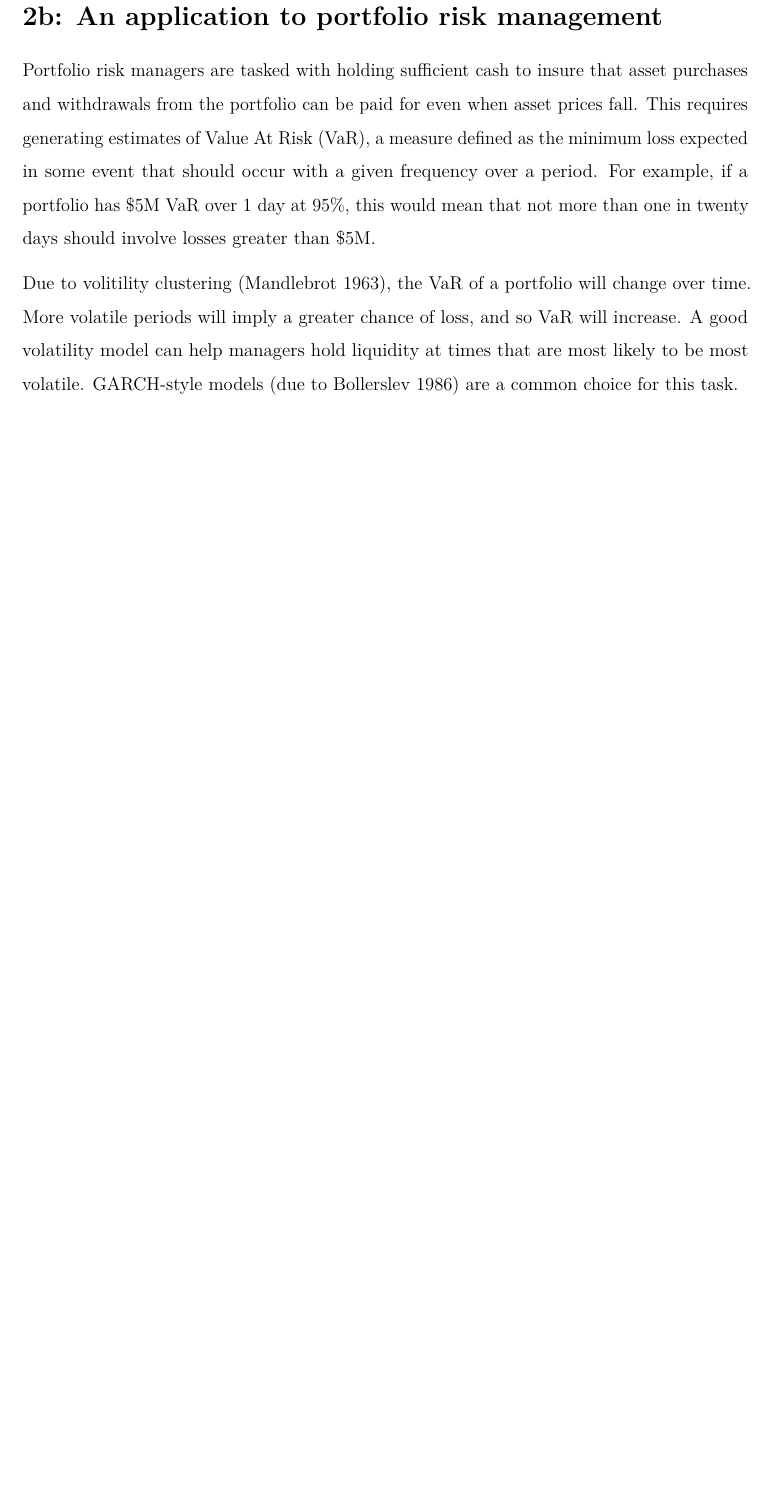
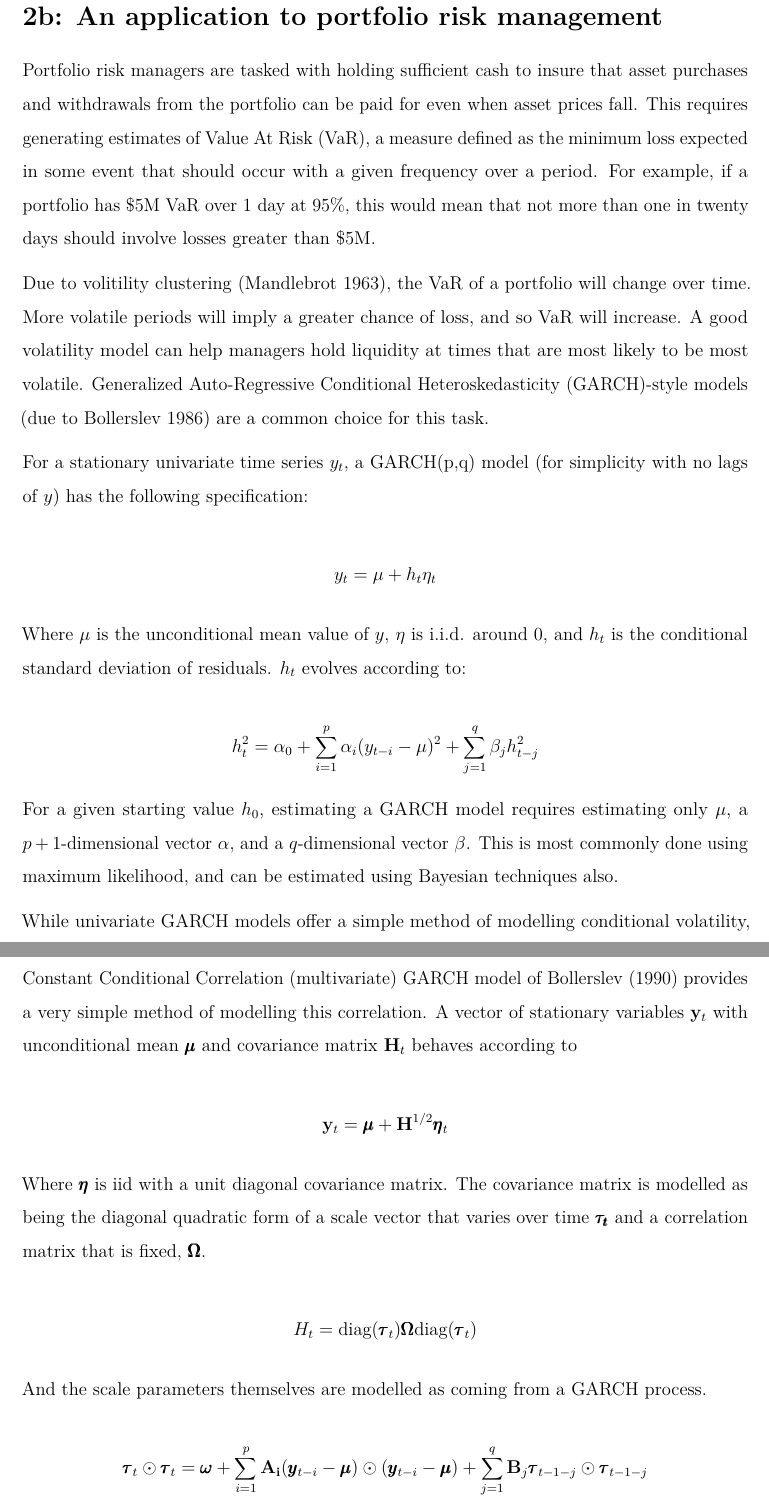
Before and after one commit to khakieconomics/Thesis_work, an R Markdown document (Outline of thesis.Rmd): part of page 25 of 26 before the commit and two parts of pages 25 and 26 of 27 after it, the two joined at a grey line, cut so that both start at the same text, the shorter picture padded with empty space. Rendered offline with R 4.5, knitr and Pandoc, then LaTeX, with nearby package versions; some code elsewhere in the file could not run offline.

Commit message:
Finished describing baseline CCC-GARCH model

```diff
--- a/Outline of thesis.Rmd
+++ b/Outline of thesis.Rmd
@@ -432,4 +432,35 @@ The data used come from the vintage data releases contained in the ALFRED databa
 
 Portfolio risk managers are tasked with holding sufficient cash to insure that asset purchases and withdrawals from the portfolio can be paid for even when asset prices fall. This requires generating estimates of Value At Risk (VaR), a measure defined as the minimum loss expected in some event that should occur with a given frequency over a period. For example, if a portfolio has $5M VaR over 1 day at 95%, this would mean that not more than one in twenty days should involve losses greater than $5M.
 
-Due to volitility clustering (Mandlebrot 1963), the VaR of a portfolio will change over time. More volatile periods will imply a greater chance of loss, and so VaR will increase. A good volatility model can help managers hold liquidity at times that are most likely to be most volatile. GARCH-style models (due to Bollerslev 1986) are a common choice for this task.
+Due to volitility clustering (Mandlebrot 1963), the VaR of a portfolio will change over time. More volatile periods will imply a greater chance of loss, and so VaR will increase. A good volatility model can help managers hold liquidity at times that are most likely to be most volatile. Generalized Auto-Regressive Conditional Heteroskedasticity (GARCH)-style models (due to Bollerslev 1986) are a common choice for this task.
+
+For a stationary univariate time series $y_{t}$, a GARCH(p,q) model (for simplicity with no lags of $y$) has the following specification:
+
+\[
+y_{t} = \mu + h_{t}\eta_{t}
+\]
+
+Where $\mu$ is the unconditional mean value of $y$, $\eta$ is i.i.d. around 0, and $h_{t}$ is the conditional standard deviation of residuals. $h_{t}$ evolves according to:
+
+\[
+h_{t}^{2} = \alpha_{0} + \sum_{i = 1}^{p} \alpha_{i}(y_{t-i}-\mu)^{2} +  \sum_{j = 1}^{q}\beta_{j}h_{t-j}^{2}
+\]
+
+For a given starting value $h_{0}$, estimating a GARCH model requires estimating only $\mu$, a $p+1$-dimensional vector $\alpha$, and a $q$-dimensional vector $\beta$. This is most commonly done using maximum likelihood, and can be estimated using Bayesian techniques also.
+
+While univariate GARCH models offer a simple method of modelling conditional volatility, often a risk manager may be concerned about the correlation between assets' returns. The Constant Conditional Correlation (multivariate) GARCH model of Bollerslev (1990) provides a very simple method of modelling this correlation. A vector of stationary variables $\mathbf{y}_{t}$ with unconditional mean $\pmb{\mu}$ and covariance matrix $\mathbf{H}_{t}$ behaves according to
+
+\[
+\mathbf{y}_{t} = \pmb{\mu} + \mathbf{H}^{1/2}\pmb{\eta}_{t}
+\]
+
+Where $\pmb{\eta}$ is iid with a unit diagonal covariance matrix. The covariance matrix is modelled as being the diagonal quadratic form of a scale vector that varies over time $\pmb{\tau_{t}}$ and a correlation matrix that is fixed, $\pmb{\Omega}$.
+
+\[
+H_{t} = \mbox{diag}(\pmb{\tau}_{t})\pmb{\Omega}\mbox{diag}(\pmb{\tau}_{t})
+\]
+
+And the scale parameters themselves are modelled as coming from a GARCH process.
+
+\[
+\pmb{\tau}_{t}\odot\pmb{\tau}_{t} = \pmb{\omega} + \sum_{i = 1}^{p}\mathbf{A_{i}}(\pmb{y}_{t-i} - \pmb{\mu})\odot(\pmb{y}_{t-i} - \pmb{\mu}) + \sum_{j = 1}^{q} \mathbf{B}_{j}\pmb{\tau}_{t-1- j}\odot\pmb{\tau}_{t-1-j}
```
Also changed, not shown: Outline of thesis.Rmd (4 more changed lines).
